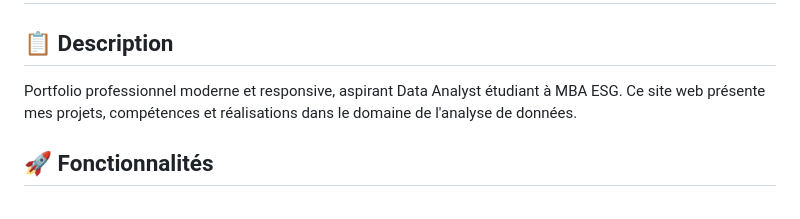
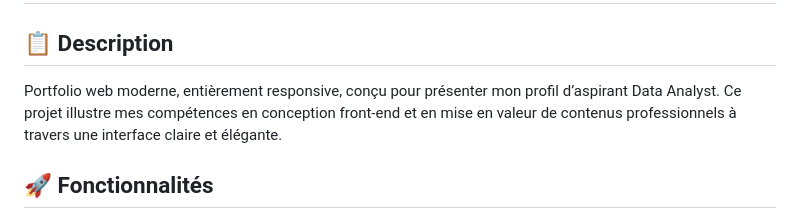
Before and after one commit to bycedlanalsyt/mon_portfolio, a Markdown page: README.md, the part around the change. Rendered like a GitHub page.

Commit message:
Revise portfolio description for clarity and focus
Updated project description to emphasize front-end design skills and clarity.

```diff
--- a/README.md
+++ b/README.md
@@ -2,7 +2,7 @@
 
 ## 📋 Description
 
-Portfolio professionnel moderne et responsive, aspirant Data Analyst étudiant à MBA ESG. Ce site web présente mes projets, compétences et réalisations dans le domaine de l'analyse de données.
+Portfolio web moderne, entièrement responsive, conçu pour présenter mon profil d’aspirant Data Analyst. Ce projet illustre mes compétences en conception front-end et en mise en valeur de contenus professionnels à travers une interface claire et élégante.
 
 ## 🚀 Fonctionnalités
 
```
